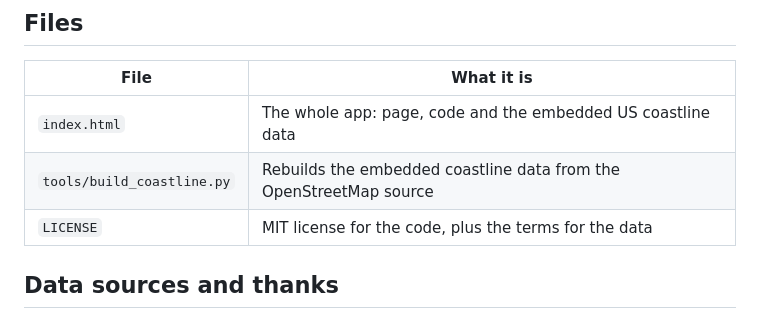
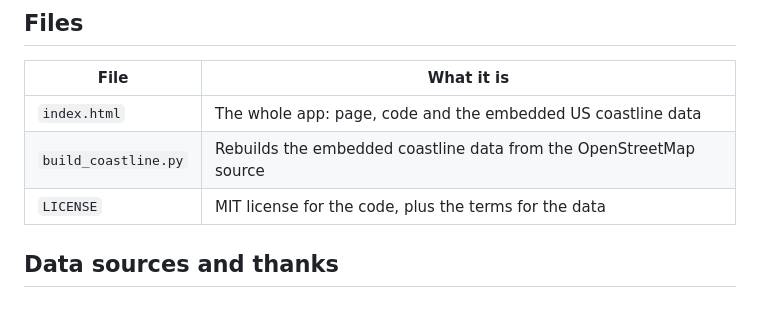
Before and after one commit to K5OHY/Ground_Constants, a Markdown page: README.md, the part around the change. Drawn GitHub-style.

```diff
--- a/README.md
+++ b/README.md
@@ -111,7 +111,7 @@ Download `index.html` and open it in a web browser. There is nothing to install.
 | File | What it is |
 |---|---|
 | `index.html` | The whole app: page, code and the embedded US coastline data |
-| `tools/build_coastline.py` | Rebuilds the embedded coastline data from the OpenStreetMap source |
+| `build_coastline.py` | Rebuilds the embedded coastline data from the OpenStreetMap source |
 | `LICENSE` | MIT license for the code, plus the terms for the data |
 
 ## Data sources and thanks
```
